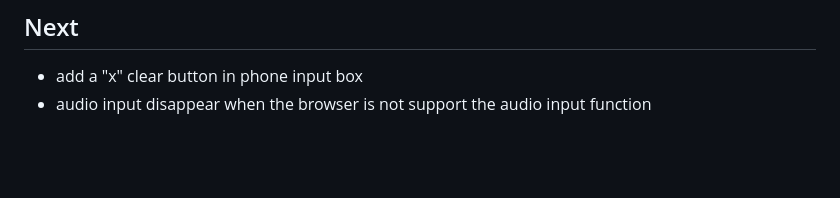
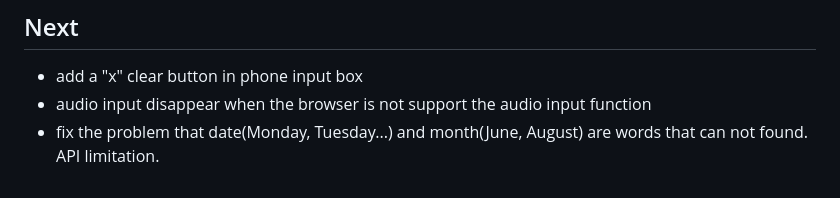
Before and after one commit to spssspss0712/pronunciation-tool, a Markdown page: build-log.md, the part around the change. GitHub-like rendering; blank space fills up the shorter version.

Commit message:
record bugs

```diff
--- a/build-log.md
+++ b/build-log.md
@@ -248,3 +248,4 @@ Only add search history functionality.
 
 - add a "x" clear button in phone input box
 - audio input disappear when the browser is not support the audio input function
+- fix the problem that date(Monday, Tuesday...) and month(June, August) are words that can not found. API limitation.
```
